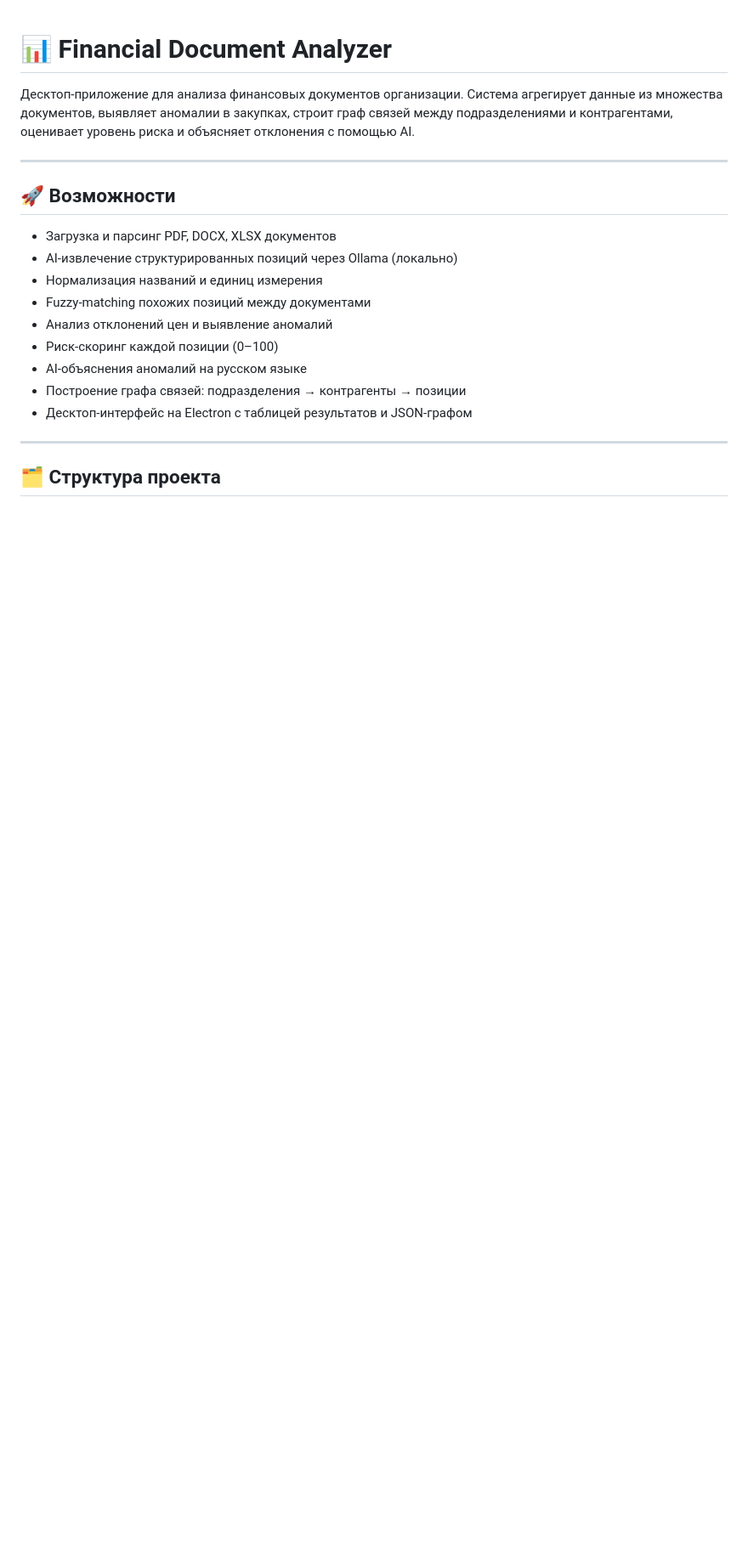
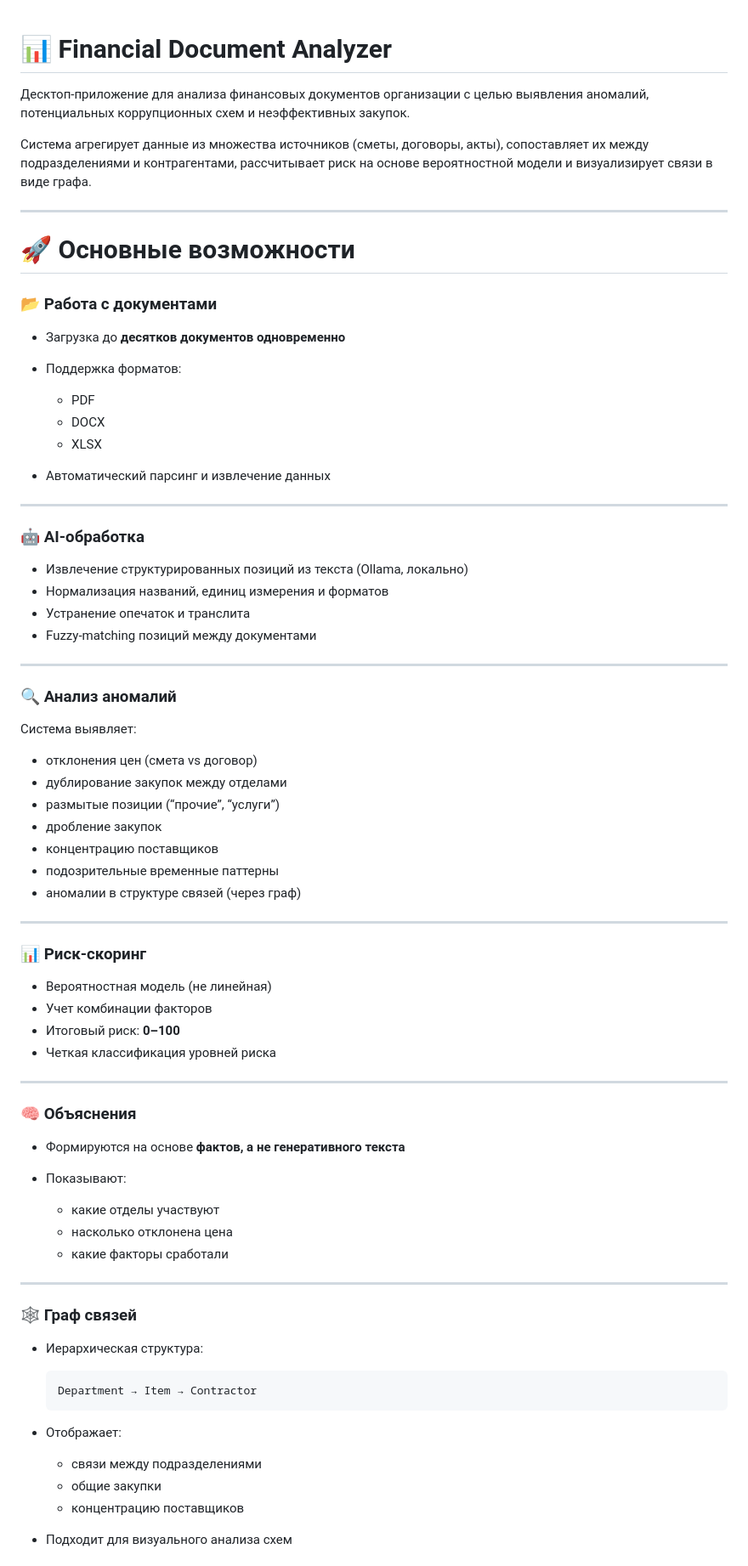
Before and after one commit to numbnessq/financial-analyzer, a Markdown page: README.md, the part around one of its changes. Shown at 85% size. Drawn GitHub-style; blank space fills up the shorter version.

````diff
--- a/README.md
+++ b/README.md
@@ -1,21 +1,79 @@
 # 📊 Financial Document Analyzer
 
-Десктоп-приложение для анализа финансовых документов организации. Система агрегирует данные из множества документов, выявляет аномалии в закупках, строит граф связей между подразделениями и контрагентами, оценивает уровень риска и объясняет отклонения с помощью AI.
+Десктоп-приложение для анализа финансовых документов организации с целью выявления аномалий, потенциальных коррупционных схем и неэффективных закупок.
+
+Система агрегирует данные из множества источников (сметы, договоры, акты), сопоставляет их между подразделениями и контрагентами, рассчитывает риск на основе вероятностной модели и визуализирует связи в виде графа.
 
 ---
 
-## 🚀 Возможности
+# 🚀 Основные возможности
 
-- Загрузка и парсинг PDF, DOCX, XLSX документов
-- AI-извлечение структурированных позиций через Ollama (локально)
-- Нормализация названий и единиц измерения
-- Fuzzy-matching похожих позиций между документами
-- Анализ отклонений цен и выявление аномалий
-- Риск-скоринг каждой позиции (0–100)
-- AI-объяснения аномалий на русском языке
-- Построение графа связей: подразделения → контрагенты → позиции
-- Десктоп-интерфейс на Electron с таблицей результатов и JSON-графом
+### 📂 Работа с документами
+
+* Загрузка до **десятков документов одновременно**
+* Поддержка форматов:
+
+  * PDF
+  * DOCX
+  * XLSX
+* Автоматический парсинг и извлечение данных
 
 ---
 
-## 🗂 Структура проекта
+### 🤖 AI-обработка
+
+* Извлечение структурированных позиций из текста (Ollama, локально)
+* Нормализация названий, единиц измерения и форматов
+* Устранение опечаток и транслита
+* Fuzzy-matching позиций между документами
+
+---
+
+### 🔍 Анализ аномалий
+
+Система выявляет:
+
+* отклонения цен (смета vs договор)
+* дублирование закупок между отделами
+* размытые позиции (“прочие”, “услуги”)
+* дробление закупок
+* концентрацию поставщиков
+* подозрительные временные паттерны
+* аномалии в структуре связей (через граф)
+
+---
+
+### 📊 Риск-скоринг
+
+* Вероятностная модель (не линейная)
+* Учет комбинации факторов
+* Итоговый риск: **0–100**
+* Четкая классификация уровней риска
+
+---
+
+### 🧠 Объяснения
+
+* Формируются на основе **фактов, а не генеративного текста**
+* Показывают:
+
+  * какие отделы участвуют
+  * насколько отклонена цена
+  * какие факторы сработали
+
+---
+
+### 🕸 Граф связей
+
+* Иерархическая структура:
+
+  ```
+  Department → Item → Contractor
+  ```
+* Отображает:
+
+  * связи между подразделениями
+  * общие закупки
+  * концентрацию поставщиков
+* Подходит для визуального анализа схем
+
````
Also changed, not shown: other parts of README.md (+137 -94 lines).
